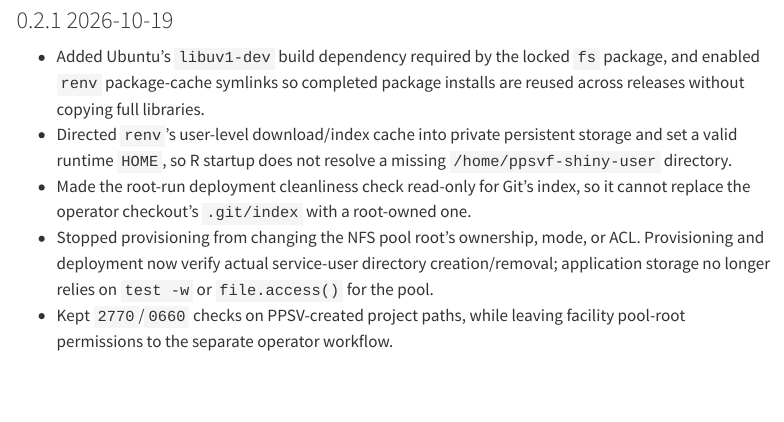
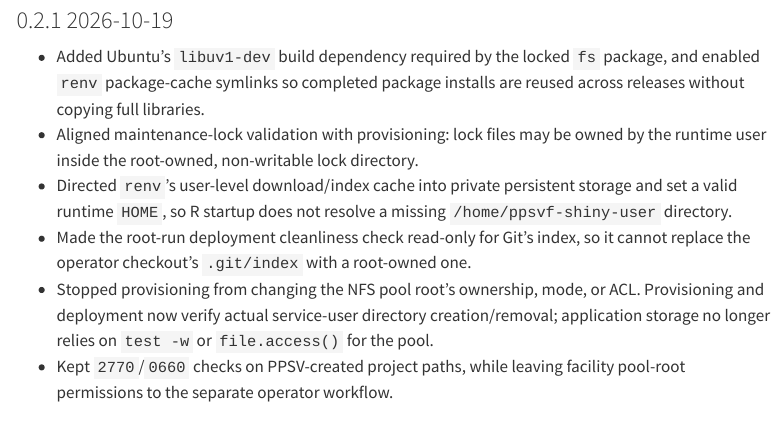
Before and after one commit to yeroslaviz/BCFPPCF-project-management, a Quarto document (chapters/changelog.qmd): the page in a window 1100 px wide, from 510 px down. Rendered offline with R 4.5, knitr and Pandoc in place of Quarto, with nearby package versions; menus at the side of the page are left out.

```diff
--- a/chapters/changelog.qmd
+++ b/chapters/changelog.qmd
@@ -28,6 +28,8 @@
 - Added Ubuntu's `libuv1-dev` build dependency required by the locked `fs`
   package, and enabled `renv` package-cache symlinks so completed package
   installs are reused across releases without copying full libraries.
+- Aligned maintenance-lock validation with provisioning: lock files may be
+  owned by the runtime user inside the root-owned, non-writable lock directory.
 - Directed `renv`'s user-level download/index cache into private persistent
   storage and set a valid runtime `HOME`, so R startup does not resolve a
   missing `/home/ppsvf-shiny-user` directory.
```
Also changed, not shown: 1 other file.
